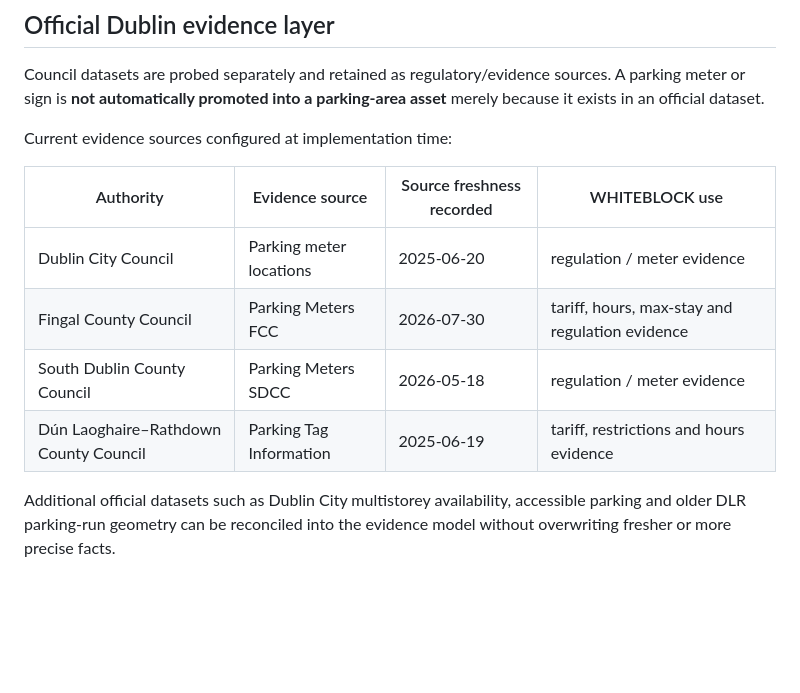
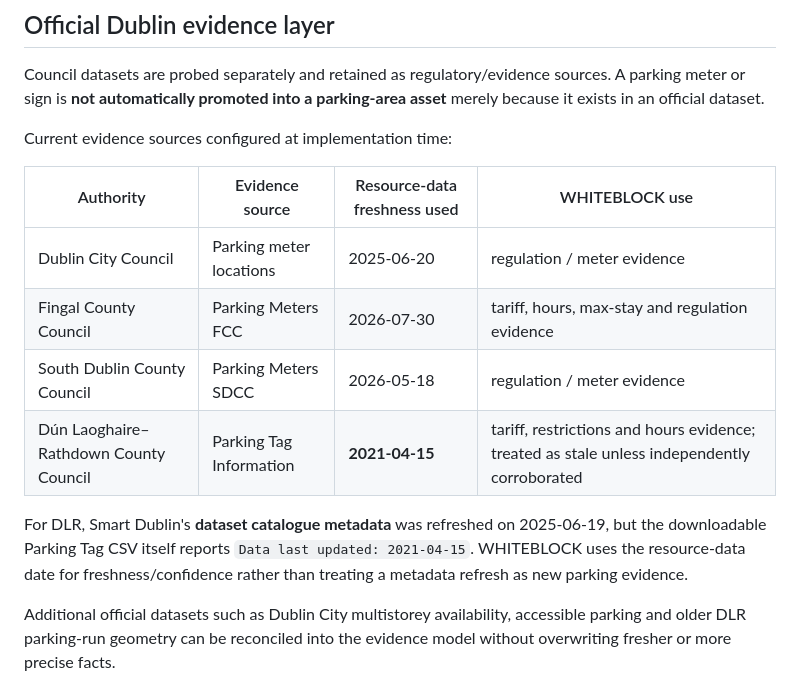
Before and after one commit to Utpal-Mishra/WhiteBlock, a Markdown page: docs/DUBLIN_NETWORK.md, the part around the change. Drawn GitHub-style; blank space fills up the shorter version.

Commit message:
docs(dublin): distinguish DLR data freshness from catalogue metadata

```diff
--- a/docs/DUBLIN_NETWORK.md
+++ b/docs/DUBLIN_NETWORK.md
@@ -55,12 +55,14 @@ Council datasets are probed separately and retained as regulatory/evidence sourc
 
 Current evidence sources configured at implementation time:
 
-| Authority | Evidence source | Source freshness recorded | WHITEBLOCK use |
+| Authority | Evidence source | Resource-data freshness used | WHITEBLOCK use |
 | --- | --- | --- | --- |
 | Dublin City Council | Parking meter locations | 2025-06-20 | regulation / meter evidence |
 | Fingal County Council | Parking Meters FCC | 2026-07-30 | tariff, hours, max-stay and regulation evidence |
 | South Dublin County Council | Parking Meters SDCC | 2026-05-18 | regulation / meter evidence |
-| Dún Laoghaire–Rathdown County Council | Parking Tag Information | 2025-06-19 | tariff, restrictions and hours evidence |
+| Dún Laoghaire–Rathdown County Council | Parking Tag Information | **2021-04-15** | tariff, restrictions and hours evidence; treated as stale unless independently corroborated |
+
+For DLR, Smart Dublin's **dataset catalogue metadata** was refreshed on 2025-06-19, but the downloadable Parking Tag CSV itself reports `Data last updated: 2021-04-15`. WHITEBLOCK uses the resource-data date for freshness/confidence rather than treating a metadata refresh as new parking evidence.
 
 Additional official datasets such as Dublin City multistorey availability, accessible parking and older DLR parking-run geometry can be reconciled into the evidence model without overwriting fresher or more precise facts.
 
```
